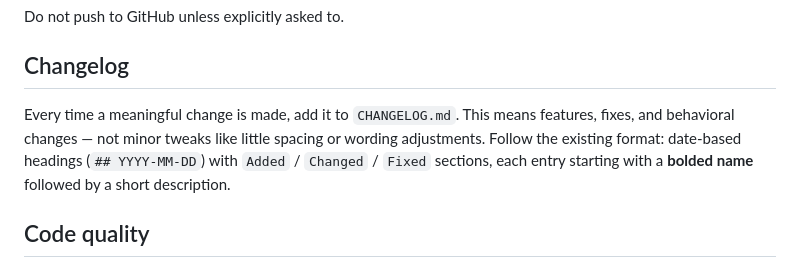
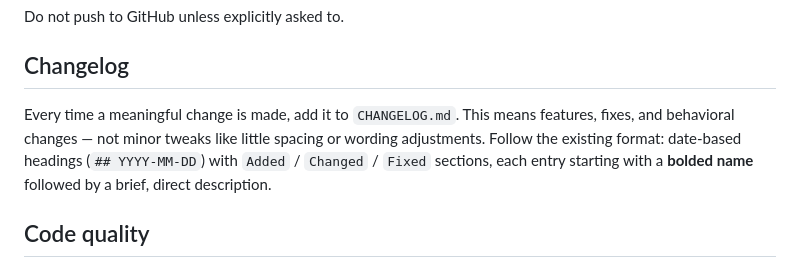
Before and after one commit to giangarone/Trading-Terminal, a Markdown page: CLAUDE.md, the part around the change. Drawn GitHub-style.

Commit message:
Clarify changelog entry wording in CLAUDE.md
Co-Authored-By: Claude Opus 4.8 <noreply@anthropic.com>

```diff
--- a/CLAUDE.md
+++ b/CLAUDE.md
@@ -47,7 +47,7 @@ Do not push to GitHub unless explicitly asked to.
 
 ## Changelog
 
-Every time a meaningful change is made, add it to `CHANGELOG.md`. This means features, fixes, and behavioral changes — not minor tweaks like little spacing or wording adjustments. Follow the existing format: date-based headings (`## YYYY-MM-DD`) with `Added` / `Changed` / `Fixed` sections, each entry starting with a **bolded name** followed by a short description.
+Every time a meaningful change is made, add it to `CHANGELOG.md`. This means features, fixes, and behavioral changes — not minor tweaks like little spacing or wording adjustments. Follow the existing format: date-based headings (`## YYYY-MM-DD`) with `Added` / `Changed` / `Fixed` sections, each entry starting with a **bolded name** followed by a brief, direct description.
 
 
 ## Code quality
```
